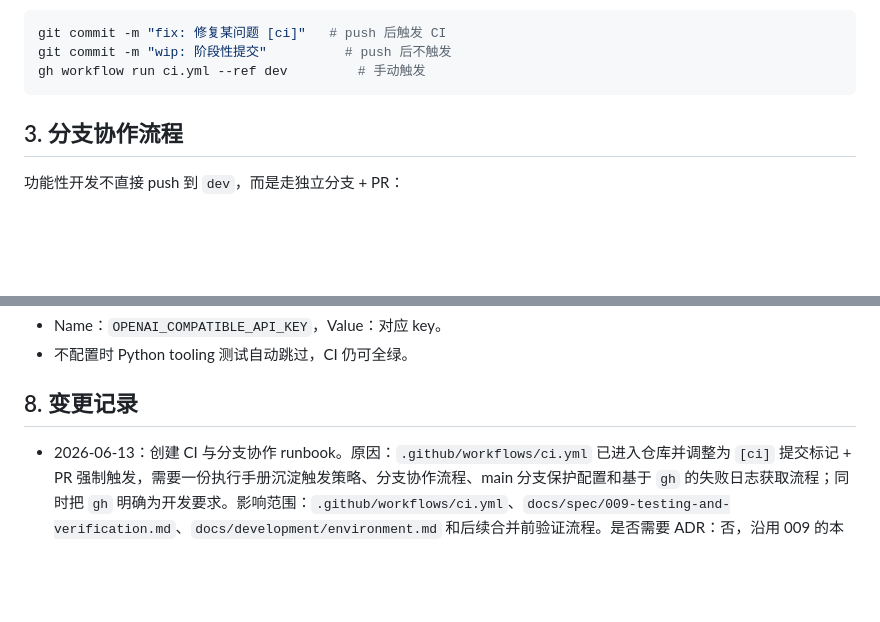
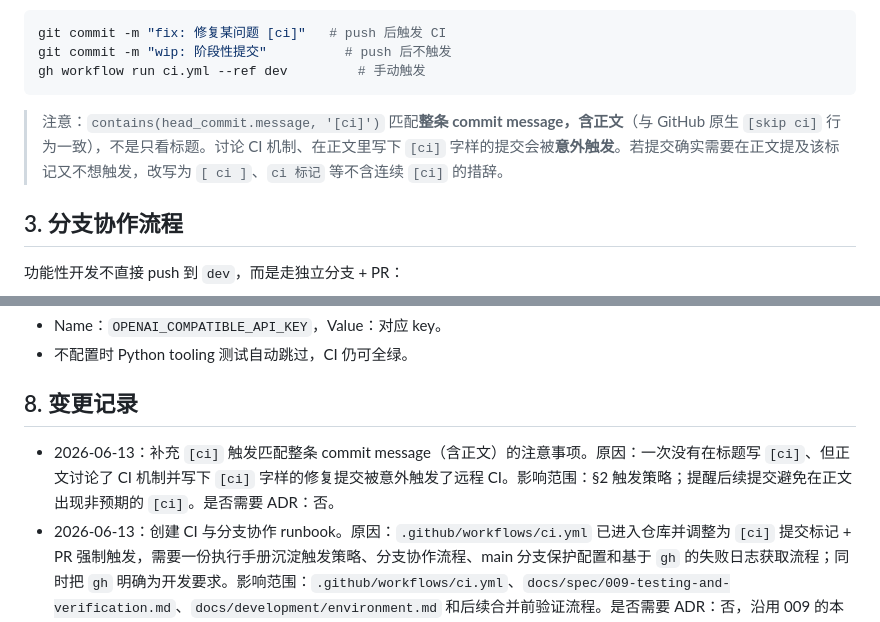
Before and after one commit to zibuyu2015831/LangoTrace, a Markdown page: docs/development/002-ci-and-branch-workflow.md, 2 parts joined by grey strips. Rendered like a GitHub page; blank space fills up the shorter version.

````diff
--- a/docs/development/002-ci-and-branch-workflow.md
+++ b/docs/development/002-ci-and-branch-workflow.md
@@ -46,6 +46,8 @@ git commit -m "fix: 修复某问题 [ci]"   # push 后触发 CI
 git commit -m "wip: 阶段性提交"          # push 后不触发
 gh workflow run ci.yml --ref dev         # 手动触发
 ```
+
+> 注意：`contains(head_commit.message, '[ci]')` 匹配**整条 commit message，含正文**（与 GitHub 原生 `[skip ci]` 行为一致），不是只看标题。讨论 CI 机制、在正文里写下 `[ci]` 字样的提交会被**意外触发**。若提交确实需要在正文提及该标记又不想触发，改写为 `[ ci ]`、`ci 标记` 等不含连续 `[ci]` 的措辞。
 
 ## 3. 分支协作流程
 
@@ -104,4 +106,5 @@ gh run view <run-id> --web            # 在浏览器打开该 run
 
 ## 8. 变更记录
 
+- 2026-06-13：补充 `[ci]` 触发匹配整条 commit message（含正文）的注意事项。原因：一次没有在标题写 `[ci]`、但正文讨论了 CI 机制并写下 `[ci]` 字样的修复提交被意外触发了远程 CI。影响范围：§2 触发策略；提醒后续提交避免在正文出现非预期的 `[ci]`。是否需要 ADR：否。
 - 2026-06-13：创建 CI 与分支协作 runbook。原因：`.github/workflows/ci.yml` 已进入仓库并调整为 `[ci]` 提交标记 + PR 强制触发，需要一份执行手册沉淀触发策略、分支协作流程、main 分支保护配置和基于 `gh` 的失败日志获取流程；同时把 `gh` 明确为开发要求。影响范围：`.github/workflows/ci.yml`、`docs/spec/009-testing-and-verification.md`、`docs/development/environment.md` 和后续合并前验证流程。是否需要 ADR：否，沿用 009 的本地优先验证关系。
````
Also changed, not shown: docs/spec/009-testing-and-verification.md (+2 -0 lines).
